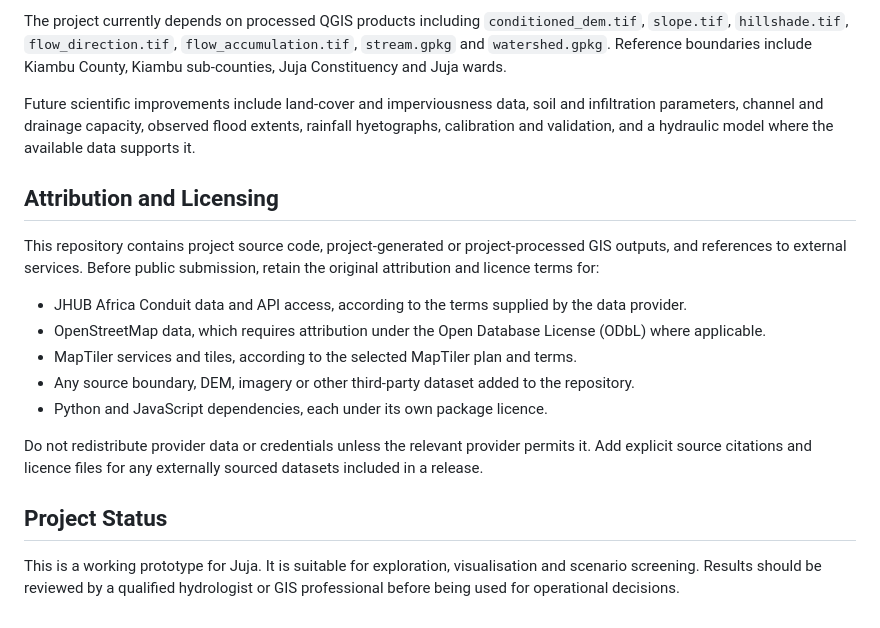
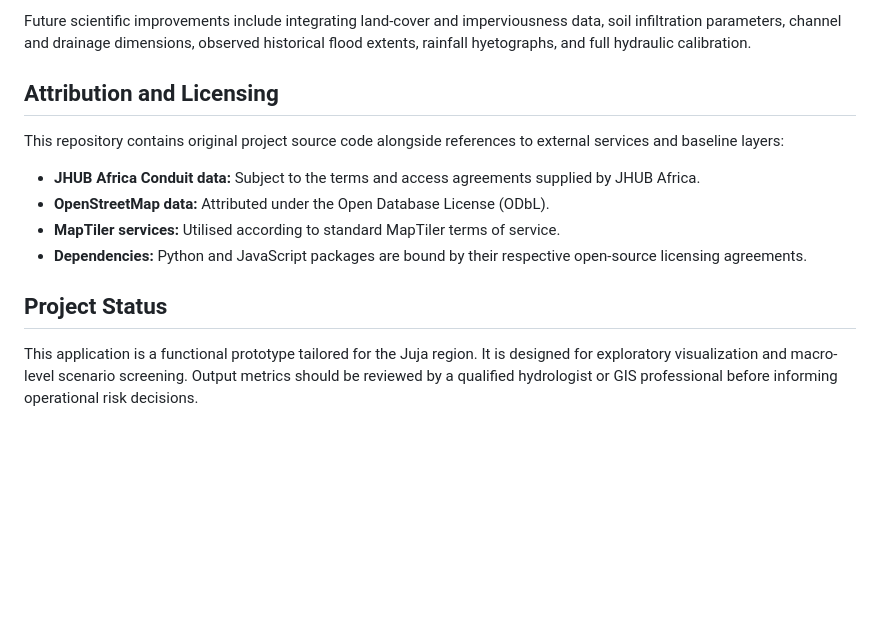
Before and after one commit to adreandaniel/Jkuat_Digital_Twin, a Markdown page: README.md, the part around one of its changes. Rendered like a GitHub page; blank space fills up the shorter version.

```diff
--- a/README.md
+++ b/README.md
@@ -171,20 +122,12 @@ The current flood layer is a **terrain-rainfall screening model**. It is not a c
 
-The project currently depends on processed QGIS products including `conditioned_dem.tif`, `slope.tif`, `hillshade.tif`, `flow_direction.tif`, `flow_accumulation.tif`, `stream.gpkg` and `watershed.gpkg`. Reference boundaries include Kiambu County, Kiambu sub-counties, Juja Constituency and Juja wards.
-
-Future scientific improvements include land-cover and imperviousness data, soil and infiltration parameters, channel and drainage capacity, observed flood extents, rainfall hyetographs, calibration and validation, and a hydraulic model where the available data supports it.
+Future scientific improvements include integrating land-cover and imperviousness data, soil infiltration parameters, channel and drainage dimensions, observed historical flood extents, rainfall hyetographs, and full hydraulic calibration.
 
 ## Attribution and Licensing
-
-This repository contains project source code, project-generated or project-processed GIS outputs, and references to external services. Before public submission, retain the original attribution and licence terms for:
-
-- JHUB Africa Conduit data and API access, according to the terms supplied by the data provider.
-- OpenStreetMap data, which requires attribution under the Open Database License (ODbL) where applicable.
-- MapTiler services and tiles, according to the selected MapTiler plan and terms.
-- Any source boundary, DEM, imagery or other third-party dataset added to the repository.
-- Python and JavaScript dependencies, each under its own package licence.
-
-Do not redistribute provider data or credentials unless the relevant provider permits it. Add explicit source citations and licence files for any externally sourced datasets included in a release.
+This repository contains original project source code alongside references to external services and baseline layers:
+* **JHUB Africa Conduit data:** Subject to the terms and access agreements supplied by JHUB Africa.
+* **OpenStreetMap data:** Attributed under the Open Database License (ODbL).
+* **MapTiler services:** Utilised according to standard MapTiler terms of service.
+* **Dependencies:** Python and JavaScript packages are bound by their respective open-source licensing agreements.
 
 ## Project Status
-
-This is a working prototype for Juja. It is suitable for exploration, visualisation and scenario screening. Results should be reviewed by a qualified hydrologist or GIS professional before being used for operational decisions.
+This application is a functional prototype tailored for the Juja region. It is designed for exploratory visualization and macro-level scenario screening. Output metrics should be reviewed by a qualified hydrologist or GIS professional before informing operational risk decisions.
```
Also changed, not shown: other parts of README.md (+66 -115 lines).
